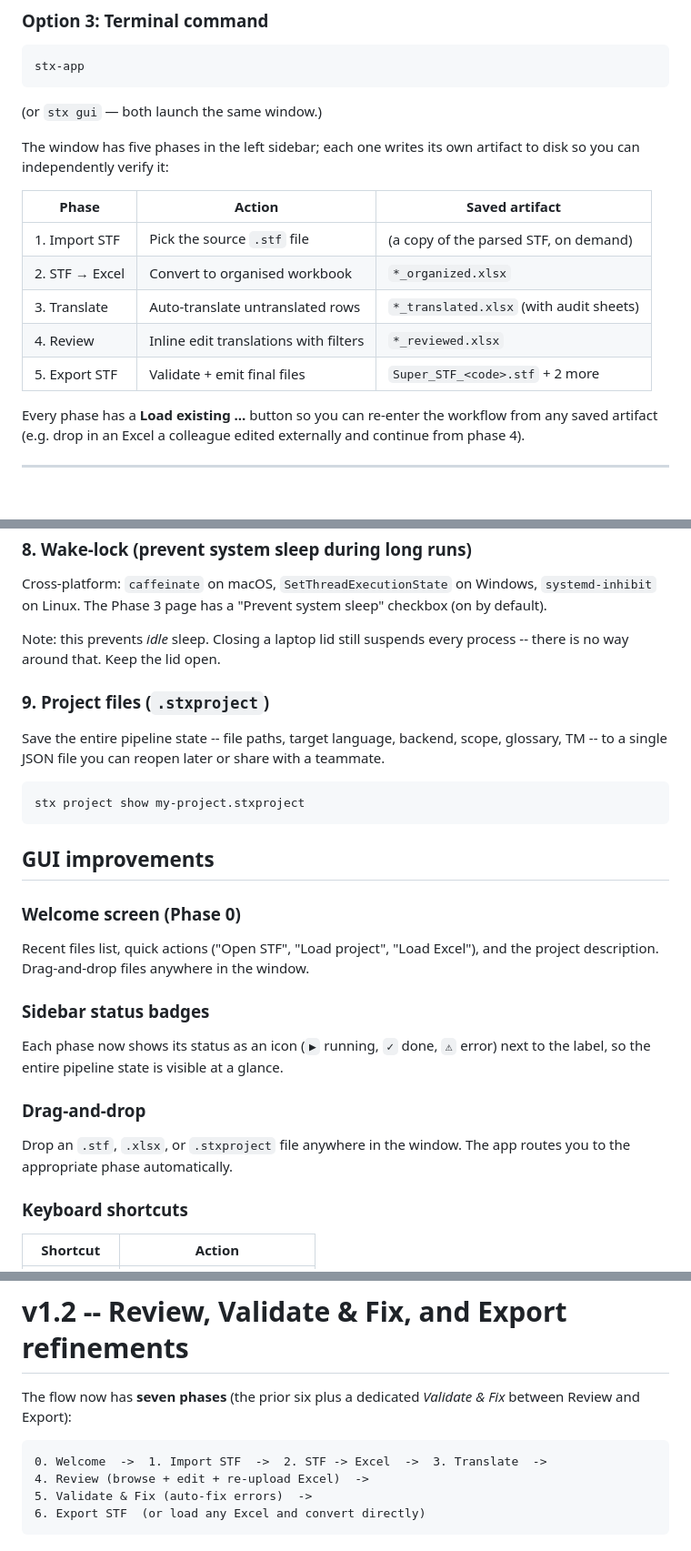
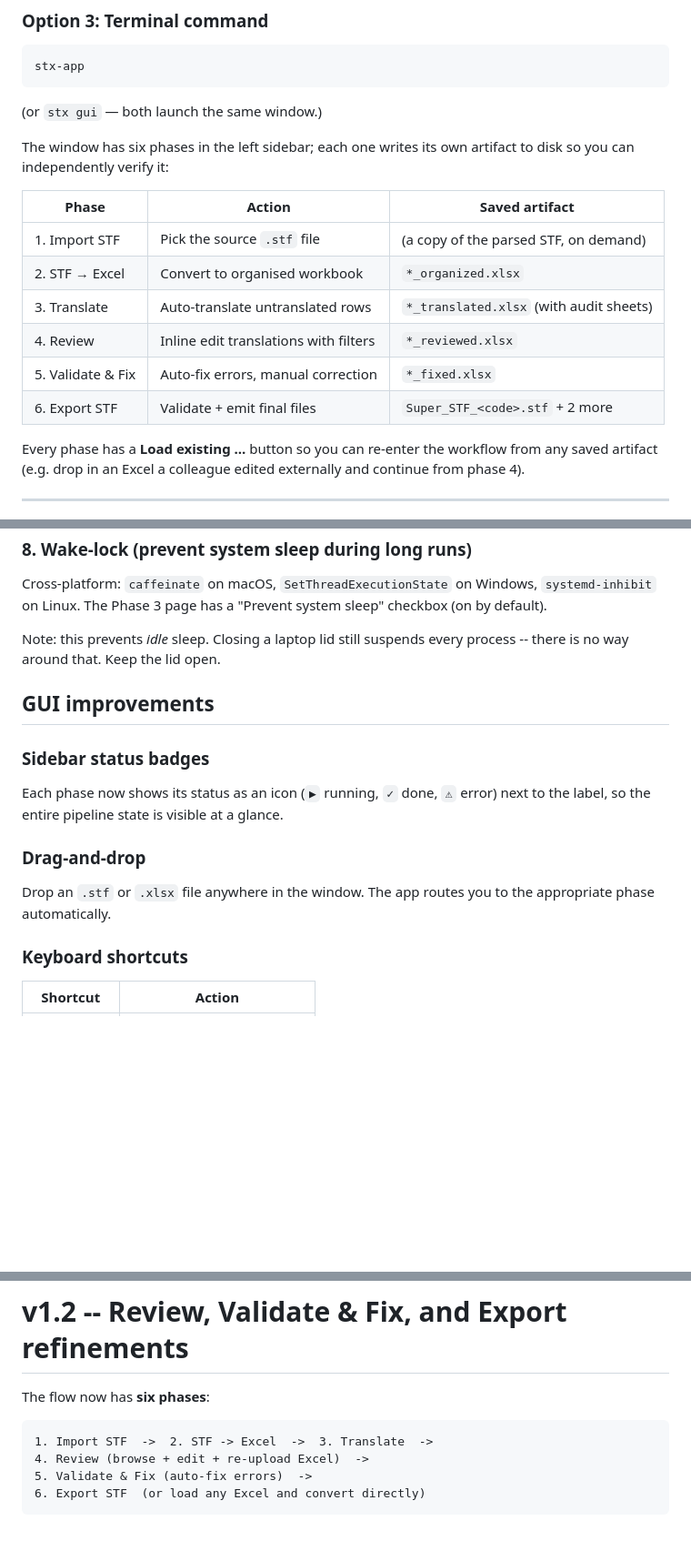
Before and after one commit to sourav98hazra/Salesforce-Translation-Handler, a Markdown page: README.md, 3 parts joined by grey strips. Shown at 91% size. GitHub-like rendering; blank space fills up the shorter version.

````diff
--- a/README.md
+++ b/README.md
@@ -168,7 +168,7 @@ stx-app
 
 (or `stx gui` — both launch the same window.)
 
-The window has five phases in the left sidebar; each one writes its own
+The window has six phases in the left sidebar; each one writes its own
 artifact to disk so you can independently verify it:
 
 | Phase | Action | Saved artifact |
@@ -177,7 +177,8 @@ artifact to disk so you can independently verify it:
 | 2. STF → Excel | Convert to organised workbook | `*_organized.xlsx` |
 | 3. Translate | Auto-translate untranslated rows | `*_translated.xlsx` (with audit sheets) |
 | 4. Review | Inline edit translations with filters | `*_reviewed.xlsx` |
-| 5. Export STF | Validate + emit final files | `Super_STF_<code>.stf` + 2 more |
+| 5. Validate & Fix | Auto-fix errors, manual correction | `*_fixed.xlsx` |
+| 6. Export STF | Validate + emit final files | `Super_STF_<code>.stf` + 2 more |
 
 Every phase has a **Load existing ...** button so you can re-enter the
 workflow from any saved artifact (e.g. drop in an Excel a colleague
@@ -457,19 +458,7 @@ Cross-platform: `caffeinate` on macOS, `SetThreadExecutionState` on Windows, `sy
 
 Note: this prevents *idle* sleep. Closing a laptop lid still suspends every process -- there is no way around that. Keep the lid open.
 
-### 9. Project files (`.stxproject`)
-
-Save the entire pipeline state -- file paths, target language, backend, scope, glossary, TM -- to a single JSON file you can reopen later or share with a teammate.
-
-```bash
-stx project show my-project.stxproject
-```
-
 ## GUI improvements
-
-### Welcome screen (Phase 0)
-
-Recent files list, quick actions ("Open STF", "Load project", "Load Excel"), and the project description. Drag-and-drop files anywhere in the window.
 
 ### Sidebar status badges
 
@@ -477,7 +466,7 @@ Each phase now shows its status as an icon (`▶` running, `✓` done, `⚠` err
 
 ### Drag-and-drop
 
-Drop an `.stf`, `.xlsx`, or `.stxproject` file anywhere in the window. The app routes you to the appropriate phase automatically.
+Drop an `.stf` or `.xlsx` file anywhere in the window. The app routes you to the appropriate phase automatically.
 
 ### Keyboard shortcuts
 
@@ -553,10 +541,10 @@ stx backends   # list available translator backends
 
 # v1.2 -- Review, Validate & Fix, and Export refinements
 
-The flow now has **seven phases** (the prior six plus a dedicated *Validate & Fix* between Review and Export):
+The flow now has **six phases**:
 
 ```
-0. Welcome  ->  1. Import STF  ->  2. STF -> Excel  ->  3. Translate  ->
+1. Import STF  ->  2. STF -> Excel  ->  3. Translate  ->
 4. Review (browse + edit + re-upload Excel)  ->
 5. Validate & Fix (auto-fix errors)  ->
 6. Export STF  (or load any Excel and convert directly)
````
Also changed, not shown: other parts of README.md (+40 -10 lines), USER_GUIDE.md (+16 -5 lines).
